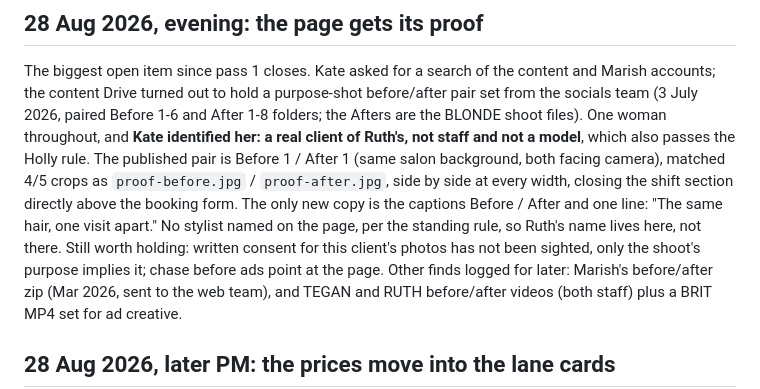
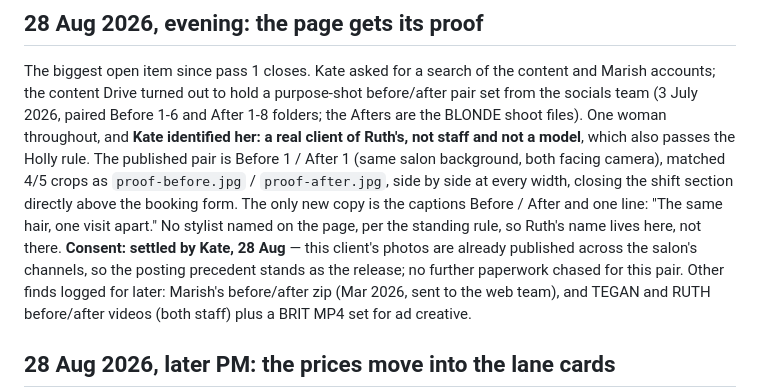
Before and after one commit to katealsaybar/tara-rose-blonde-standard, a Markdown page: docs/BUILD-NOTES.md, the part around the change. Drawn GitHub-style.

Commit message:
Kate closes the consent flag: the client's photos are already published across the salon's channels
Co-Authored-By: Claude Fable 5 <noreply@anthropic.com>

```diff
--- a/docs/BUILD-NOTES.md
+++ b/docs/BUILD-NOTES.md
@@ -13,9 +13,10 @@ camera), matched 4/5 crops as `proof-before.jpg` / `proof-after.jpg`,
 side by side at every width, closing the shift section directly above the
 booking form. The only new copy is the captions Before / After and one
 line: "The same hair, one visit apart." No stylist named on the page, per
-the standing rule, so Ruth's name lives here, not there. Still worth
-holding: written consent for this client's photos has not been sighted,
-only the shoot's purpose implies it; chase before ads point at the page.
+the standing rule, so Ruth's name lives here, not there. **Consent: settled
+by Kate, 28 Aug** — this client's photos are already published across the
+salon's channels, so the posting precedent stands as the release; no
+further paperwork chased for this pair.
 Other finds logged for later: Marish's before/after zip (Mar 2026, sent to
 the web team), and TEGAN and RUTH before/after videos (both staff) plus a
 BRIT MP4 set for ad creative.
```
